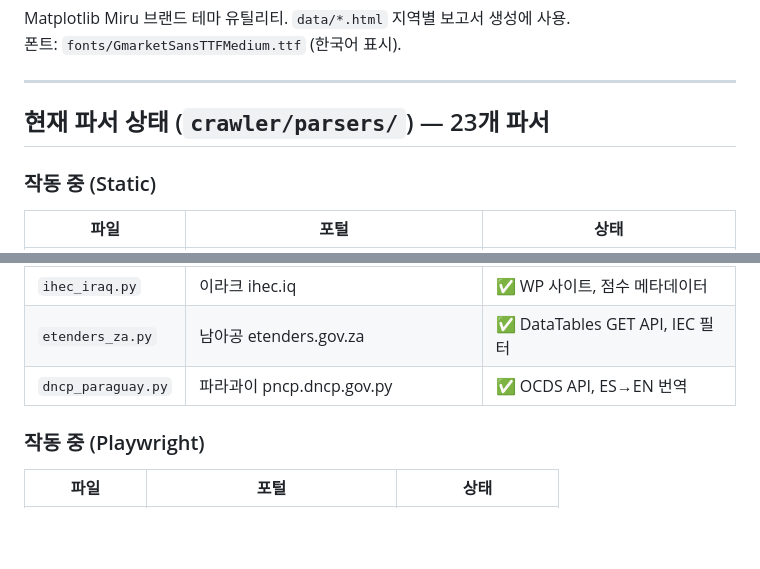
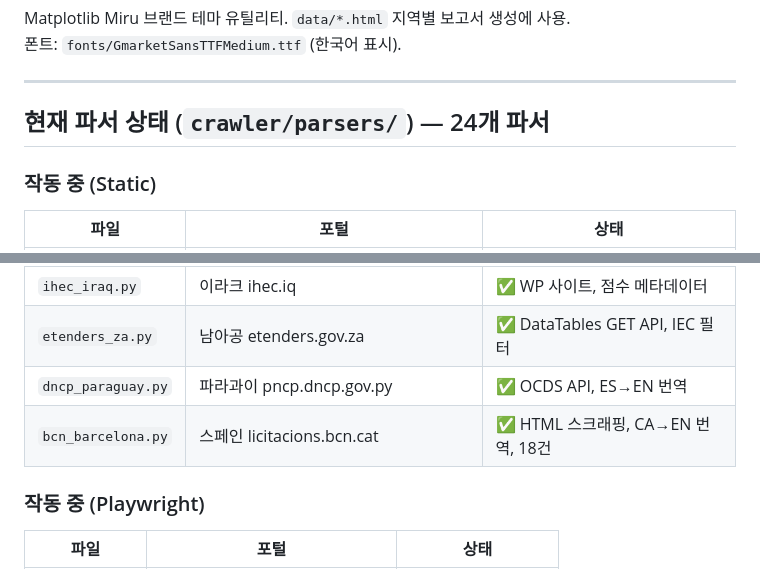
Before and after one commit to bk4098a/miru-election-intel, a Markdown page: CLAUDE.md, 2 parts joined by grey strips. Rendered like a GitHub page; blank space fills up the shorter version.

Commit message:
docs: update CLAUDE.md — 24 parsers, add bcn_barcelona status

```diff
--- a/CLAUDE.md
+++ b/CLAUDE.md
@@ -85,7 +85,7 @@ Matplotlib Miru 브랜드 테마 유틸리티. `data/*.html` 지역별 보고서
 
 ---
 
-## 현재 파서 상태 (`crawler/parsers/`) — 23개 파서
+## 현재 파서 상태 (`crawler/parsers/`) — 24개 파서
 
 ### 작동 중 (Static)
 | 파일 | 포털 | 상태 |
@@ -95,6 +95,7 @@ Matplotlib Miru 브랜드 테마 유틸리티. `data/*.html` 지역별 보고서
 | `ihec_iraq.py` | 이라크 ihec.iq | ✅ WP 사이트, 점수 메타데이터 |
 | `etenders_za.py` | 남아공 etenders.gov.za | ✅ DataTables GET API, IEC 필터 |
 | `dncp_paraguay.py` | 파라과이 pncp.dncp.gov.py | ✅ OCDS API, ES→EN 번역 |
+| `bcn_barcelona.py` | 스페인 licitacions.bcn.cat | ✅ HTML 스크래핑, CA→EN 번역, 18건 |
 
 ### 작동 중 (Playwright)
 | 파일 | 포털 | 상태 |
```
